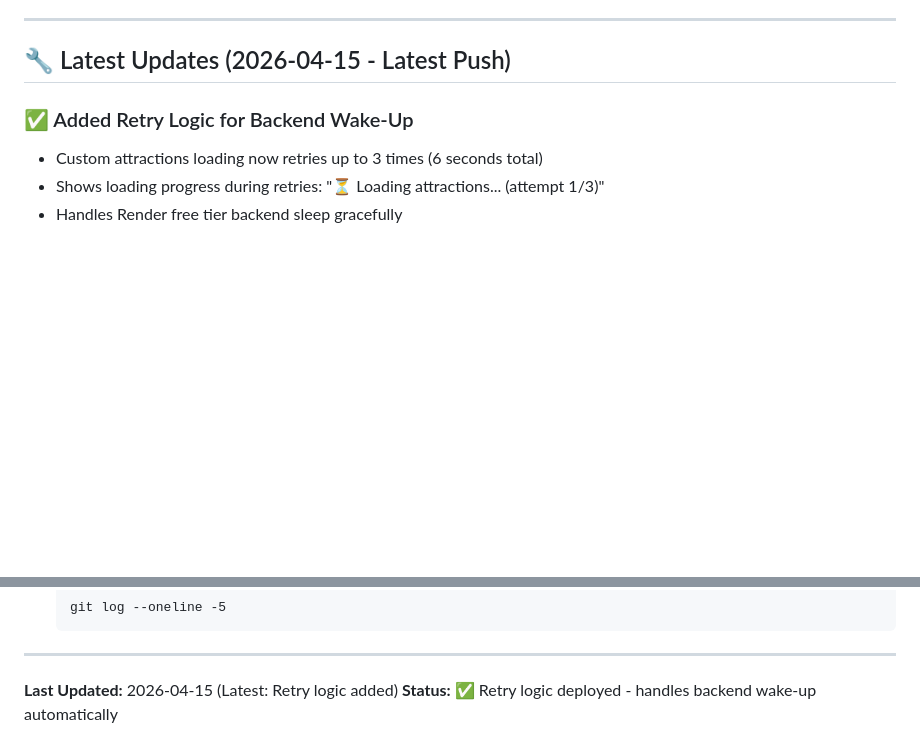
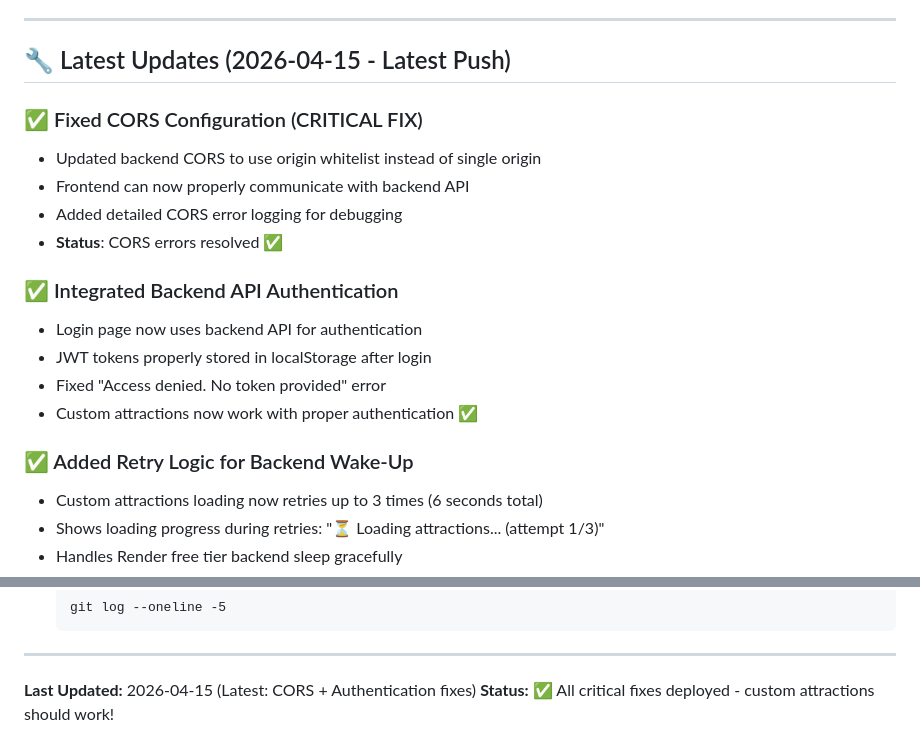
Before and after one commit to CBunna/school-project, a Markdown page: DEPLOYMENT-STATUS.md, 2 parts joined by grey strips. Rendered like a GitHub page; blank space fills up the shorter version.

Commit message:
Update deployment status with CORS and authentication fixes
🤖 Generated with [Claude Code](https://claude.com/claude-code)

Co-Authored-By: Claude <noreply@anthropic.com>

```diff
--- a/DEPLOYMENT-STATUS.md
+++ b/DEPLOYMENT-STATUS.md
@@ -18,6 +18,18 @@
 ---
 
 ## 🔧 Latest Updates (2026-04-15 - Latest Push)
+
+### ✅ Fixed CORS Configuration (CRITICAL FIX)
+- Updated backend CORS to use origin whitelist instead of single origin
+- Frontend can now properly communicate with backend API
+- Added detailed CORS error logging for debugging
+- **Status**: CORS errors resolved ✅
+
+### ✅ Integrated Backend API Authentication
+- Login page now uses backend API for authentication
+- JWT tokens properly stored in localStorage after login
+- Fixed "Access denied. No token provided" error
+- Custom attractions now work with proper authentication ✅
 
 ### ✅ Added Retry Logic for Backend Wake-Up
 - Custom attractions loading now retries up to 3 times (6 seconds total)
@@ -197,5 +209,5 @@ Once everything works:
 
 ---
 
-**Last Updated:** 2026-04-15 (Latest: Retry logic added)
-**Status:** ✅ Retry logic deployed - handles backend wake-up automatically
+**Last Updated:** 2026-04-15 (Latest: CORS + Authentication fixes)
+**Status:** ✅ All critical fixes deployed - custom attractions should work!
```
